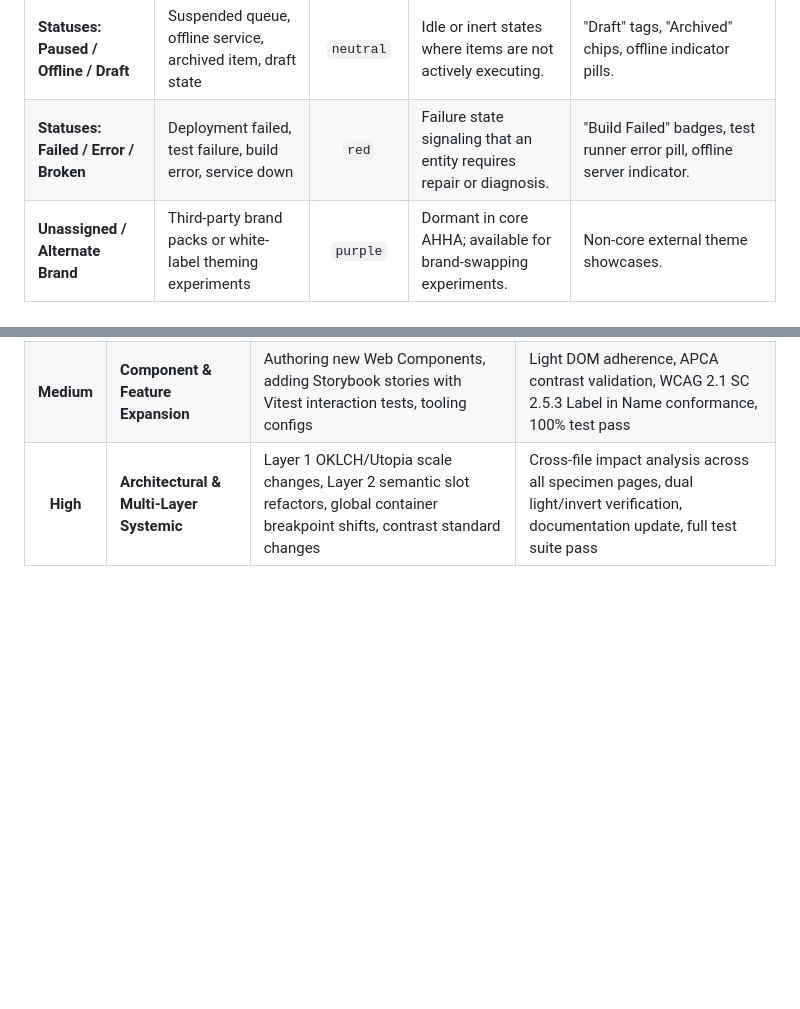
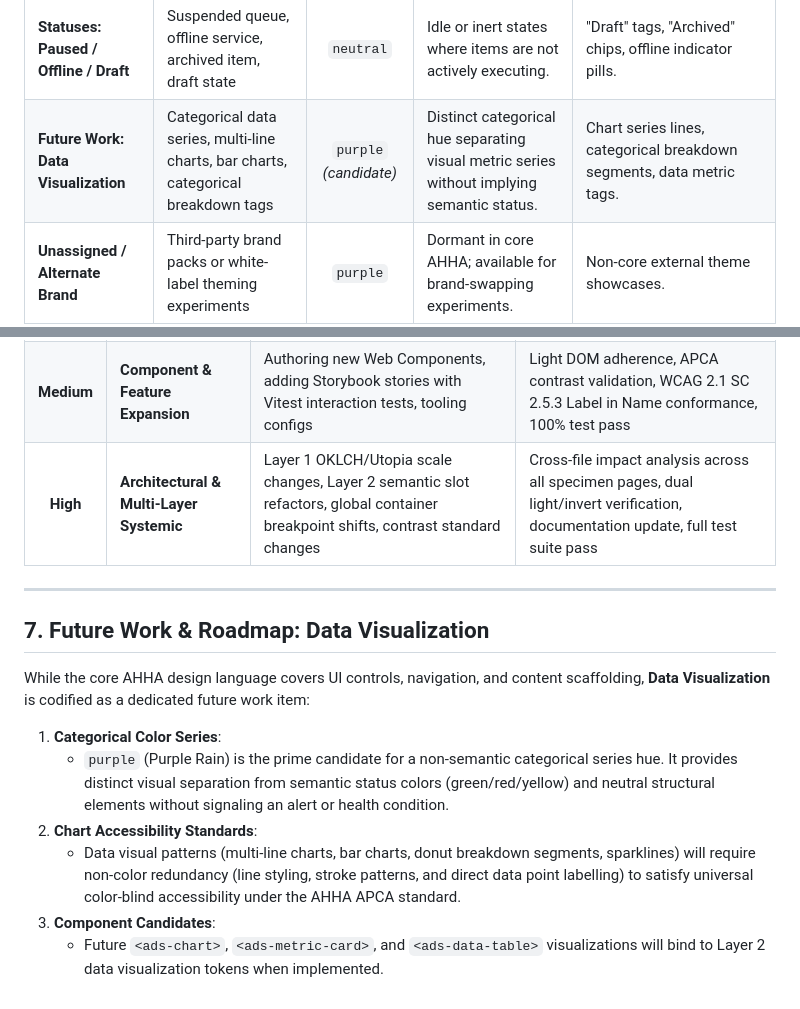
Before and after one commit to andiihei/ahha, a Markdown page: docs/design-decisions-and-principles.md, 2 parts joined by grey strips. GitHub-like rendering; blank space fills up the shorter version.

Commit message:
docs(roadmap): record Data Visualization track and future Purple categorical role

```diff
--- a/docs/design-decisions-and-principles.md
+++ b/docs/design-decisions-and-principles.md
@@ -65,7 +65,7 @@ To provide absolute clarity for designers, engineers, and LLMs, `[data-style]` s
 | **Statuses: Active / Published / Healthy**   | Operational service, active subscription, published post, online status               |            `green`            | Real-time health, stability, and live activity confirmation.                                   | Status indicator dots, "Live" / "Active" pills, healthy service ping badges.                     |
 | **Statuses: In Progress / Pending / Review** | Deployment underway, queue pending, background task processing, draft review          |           `yellow`            | Intermediate state awaiting completion; indicates ongoing progress.                            | "Pending Review" chips, "Syncing" badges, queue progress tags.                                   |
 | **Statuses: Paused / Offline / Draft**       | Suspended queue, offline service, archived item, draft state                          |           `neutral`           | Idle or inert states where items are not actively executing.                                   | "Draft" tags, "Archived" chips, offline indicator pills.                                         |
-| **Statuses: Failed / Error / Broken**        | Deployment failed, test failure, build error, service down                            |             `red`             | Failure state signaling that an entity requires repair or diagnosis.                           | "Build Failed" badges, test runner error pill, offline server indicator.                         |
+| **Future Work: Data Visualization**          | Categorical data series, multi-line charts, bar charts, categorical breakdown tags    |    `purple` _(candidate)_     | Distinct categorical hue separating visual metric series without implying semantic status.     | Chart series lines, categorical breakdown segments, data metric tags.                            |
 | **Unassigned / Alternate Brand**             | Third-party brand packs or white-label theming experiments                            |           `purple`            | Dormant in core AHHA; available for brand-swapping experiments.                                | Non-core external theme showcases.                                                               |
 
 ---
@@ -173,3 +173,16 @@ To maintain architectural integrity across the design system while moving quickl
 |  **Low**   | **Tactical & Localized**                 | Isolated CSS tweaks, inspector formatting, typo/copy edits, minor story updates                                                    | Direct targeted edit, Storybook visual verification, clean git commit                                                            |
 | **Medium** | **Component & Feature Expansion**        | Authoring new Web Components, adding Storybook stories with Vitest interaction tests, tooling configs                              | Light DOM adherence, APCA contrast validation, WCAG 2.1 SC 2.5.3 Label in Name conformance, 100% test pass                       |
 |  **High**  | **Architectural & Multi-Layer Systemic** | Layer 1 OKLCH/Utopia scale changes, Layer 2 semantic slot refactors, global container breakpoint shifts, contrast standard changes | Cross-file impact analysis across all specimen pages, dual light/invert verification, documentation update, full test suite pass |
+
+---
+
+## 7. Future Work & Roadmap: Data Visualization
+
+While the core AHHA design language covers UI controls, navigation, and content scaffolding, **Data Visualization** is codified as a dedicated future work item:
+
+1. **Categorical Color Series**:
+   - `purple` (Purple Rain) is the prime candidate for a non-semantic categorical series hue. It provides distinct visual separation from semantic status colors (green/red/yellow) and neutral structural elements without signaling an alert or health condition.
+2. **Chart Accessibility Standards**:
+   - Data visual patterns (multi-line charts, bar charts, donut breakdown segments, sparklines) will require non-color redundancy (line styling, stroke patterns, and direct data point labelling) to satisfy universal color-blind accessibility under the AHHA APCA standard.
+3. **Component Candidates**:
+   - Future `<ads-chart>`, `<ads-metric-card>`, and `<ads-data-table>` visualizations will bind to Layer 2 data visualization tokens when implemented.
```
